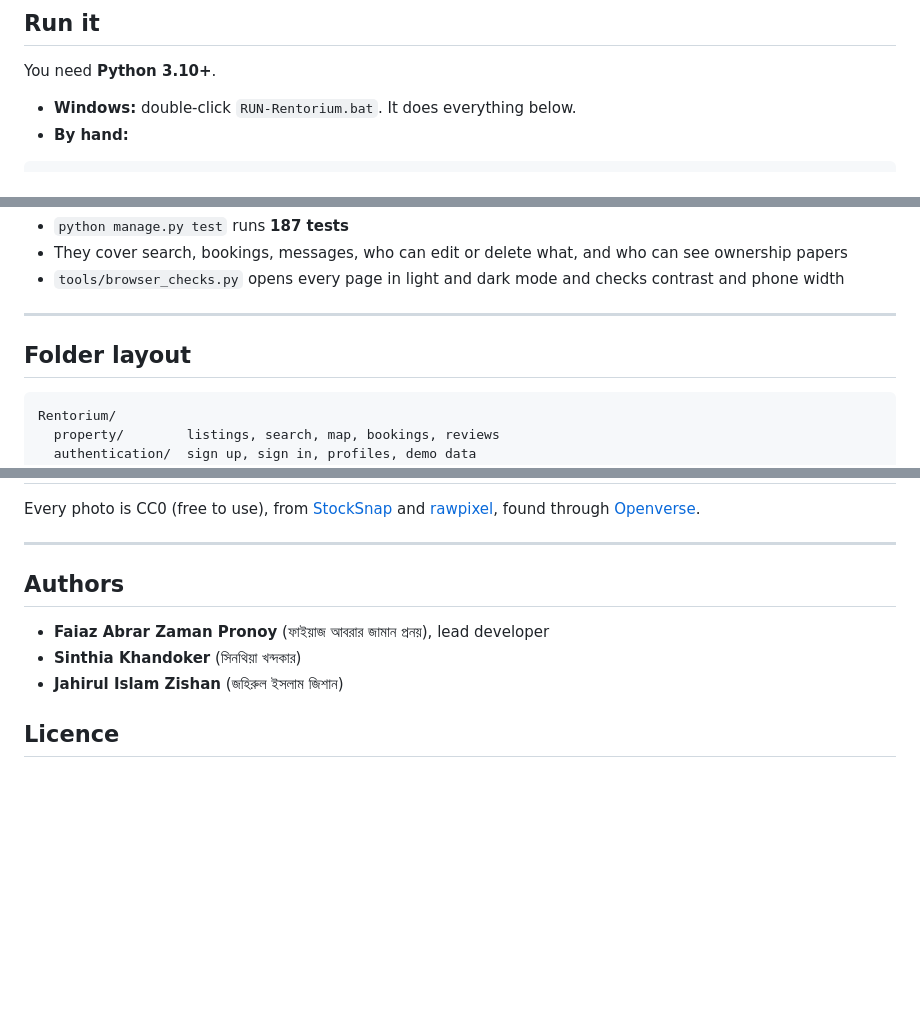
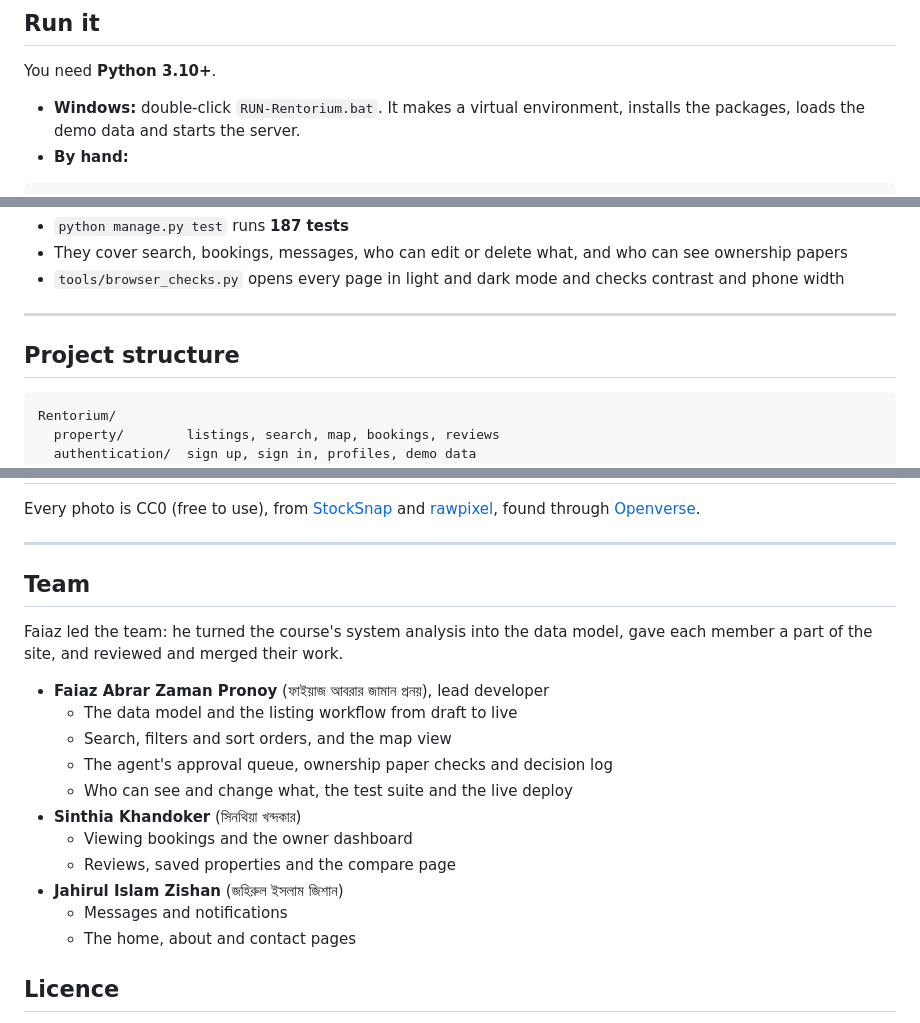
Before and after one commit to FaiazPronoy/Rentorium, a Markdown page: README.md, 3 parts joined by grey strips. Drawn GitHub-style; blank space fills up the shorter version.

Commit message:
Add team section to README

````diff
--- a/README.md
+++ b/README.md
@@ -86,7 +87,7 @@ For Django's own admin at `/admin/`, make your own login with `python manage.py
 
 You need **Python 3.10+**.
 
-- **Windows:** double-click `RUN-Rentorium.bat`. It does everything below.
+- **Windows:** double-click `RUN-Rentorium.bat`. It makes a virtual environment, installs the packages, loads the demo data and starts the server.
 - **By hand:**
 
 ```bash
@@ -125,7 +126,7 @@ Copy `Rentorium/.env.example` to `Rentorium/.env` (the launcher does this for yo
 
 ---
 
-## Folder layout
+## Project structure
 
 ```
 Rentorium/
@@ -148,11 +149,22 @@ Every photo is CC0 (free to use), from [StockSnap](https://stocksnap.io) and
 
 ---
 
-## Authors
+## Team
+
+Faiaz led the team: he turned the course's system analysis into the data
+model, gave each member a part of the site, and reviewed and merged their work.
 
 - **Faiaz Abrar Zaman Pronoy** (ফাইয়াজ আবরার জামান প্রনয়), lead developer
+  - The data model and the listing workflow from draft to live
+  - Search, filters and sort orders, and the map view
+  - The agent's approval queue, ownership paper checks and decision log
+  - Who can see and change what, the test suite and the live deploy
 - **Sinthia Khandoker** (সিনথিয়া খন্দকার)
+  - Viewing bookings and the owner dashboard
+  - Reviews, saved properties and the compare page
 - **Jahirul Islam Zishan** (জহিরুল ইসলাম জিশান)
+  - Messages and notifications
+  - The home, about and contact pages
 
 ## Licence
 
````
Also changed, not shown: other parts of README.md (+1 -0 lines).
